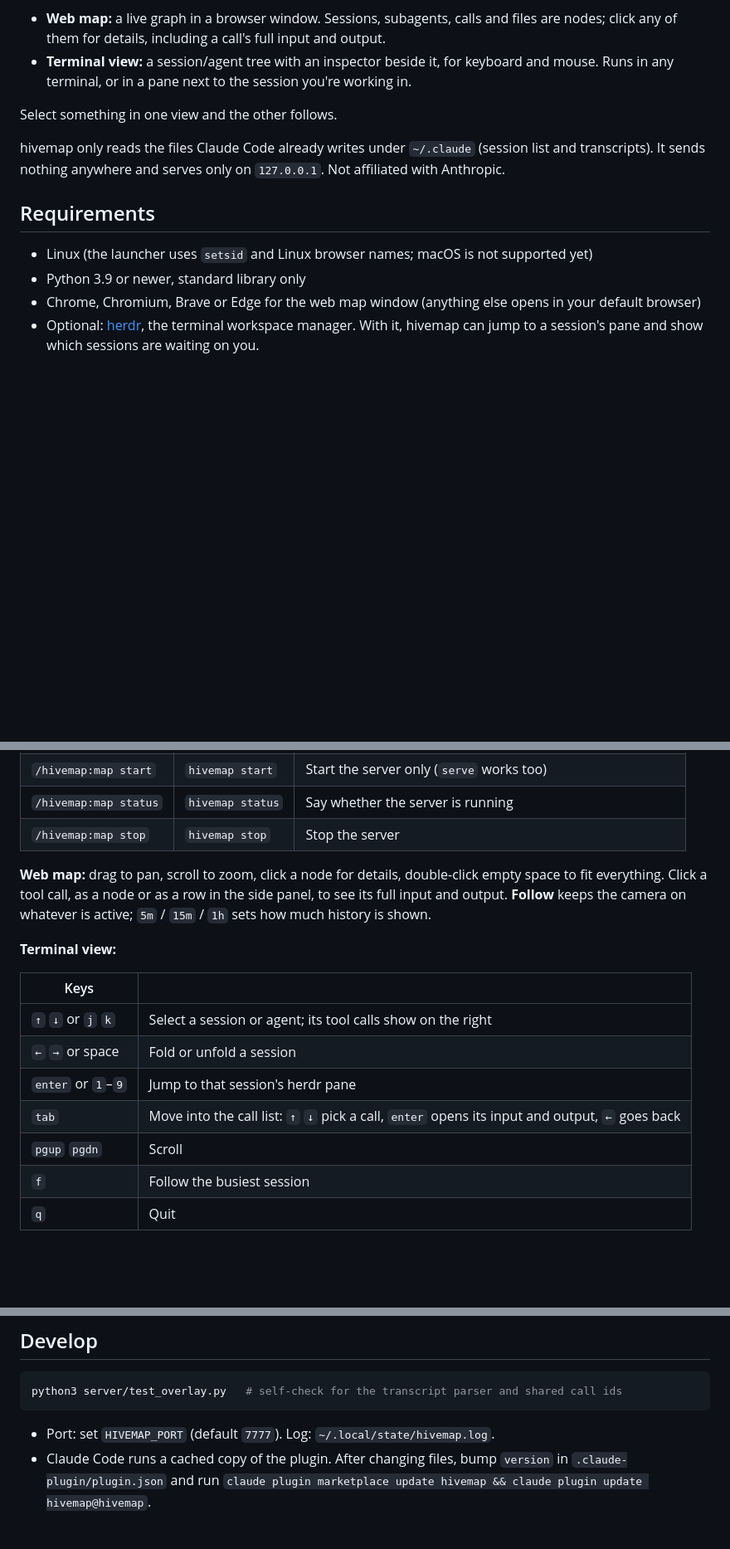
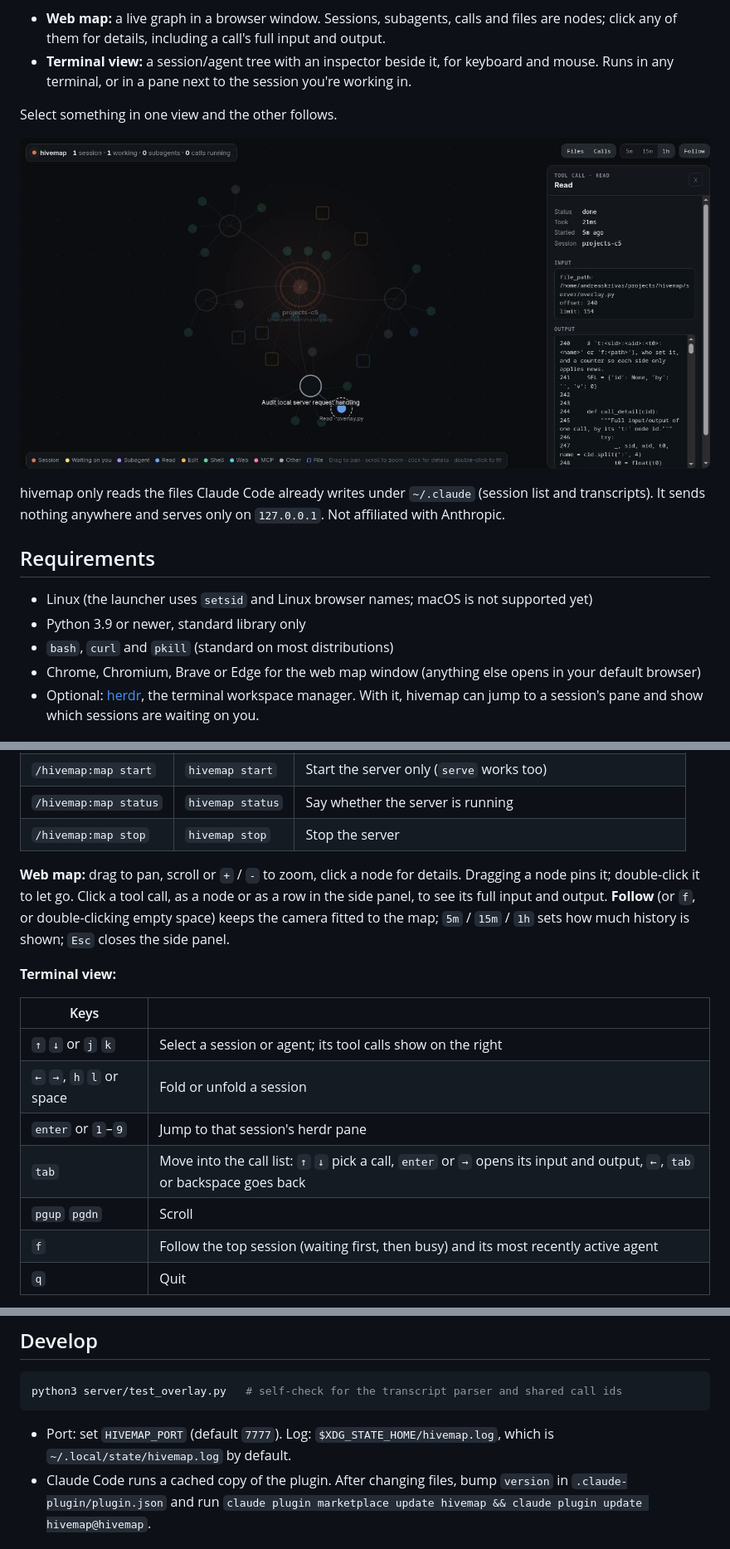
Before and after one commit to andreas131989/hivemap, a Markdown page: README.md, 3 parts joined by grey strips. Shown at 83% size. Drawn GitHub-style; pictures changed too: docs/call.png (added); blank space fills up the shorter version.

Commit message:
README screenshots, corrections from review; header no longer overlaps buttons; server reads HIVEMAP_PORT
Co-Authored-By: Claude Opus 5.5 <noreply@anthropic.com>

````diff
--- a/README.md
+++ b/README.md
@@ -14,6 +14,8 @@ Two views of the same data, kept in sync:
 
 Select something in one view and the other follows.
 
+![Clicking a tool call shows its full input and output](docs/call.png)
+
 hivemap only reads the files Claude Code already writes under `~/.claude` (session list and transcripts). It
 sends nothing anywhere and serves only on `127.0.0.1`. Not affiliated with Anthropic.
 
@@ -21,6 +23,7 @@ sends nothing anywhere and serves only on `127.0.0.1`. Not affiliated with Anthr
 
 - Linux (the launcher uses `setsid` and Linux browser names; macOS is not supported yet)
 - Python 3.9 or newer, standard library only
+- `bash`, `curl` and `pkill` (standard on most distributions)
 - Chrome, Chromium, Brave or Edge for the web map window (anything else opens in your default browser)
 - Optional: [herdr](https://herdr.dev), the terminal workspace manager. With it, hivemap can
   jump to a session's pane and show which sessions are waiting on you.
@@ -54,20 +57,21 @@ ln -s ~/.local/share/hivemap/fish/hivemap.fish ~/.config/fish/completions/hivema
 | `/hivemap:map status` | `hivemap status` | Say whether the server is running |
 | `/hivemap:map stop` | `hivemap stop` | Stop the server |
 
-**Web map:** drag to pan, scroll to zoom, click a node for details, double-click empty space to fit
-everything. Click a tool call, as a node or as a row in the side panel, to see its full input and output.
-**Follow** keeps the camera on whatever is active; `5m` / `15m` / `1h` sets how much history is shown.
+**Web map:** drag to pan, scroll or `+` / `-` to zoom, click a node for details. Dragging a node pins it;
+double-click it to let go. Click a tool call, as a node or as a row in the side panel, to see its full input
+and output. **Follow** (or `f`, or double-clicking empty space) keeps the camera fitted to the map;
+`5m` / `15m` / `1h` sets how much history is shown; `Esc` closes the side panel.
 
 **Terminal view:**
 
 | Keys | |
 |---|---|
 | `↑` `↓` or `j` `k` | Select a session or agent; its tool calls show on the right |
-| `←` `→` or space | Fold or unfold a session |
+| `←` `→`, `h` `l` or space | Fold or unfold a session |
 | `enter` or `1`–`9` | Jump to that session's herdr pane |
-| `tab` | Move into the call list: `↑` `↓` pick a call, `enter` opens its input and output, `←` goes back |
+| `tab` | Move into the call list: `↑` `↓` pick a call, `enter` or `→` opens its input and output, `←`, `tab` or backspace goes back |
 | `pgup` `pgdn` | Scroll |
-| `f` | Follow the busiest session |
+| `f` | Follow the top session (waiting first, then busy) and its most recently active agent |
 | `q` | Quit |
 
 The mouse works too: click a row or a call to select or open it, click a selected session to fold it, and
@@ -88,7 +92,8 @@ directly and syncs its selection through the server. No dependencies beyond the
 python3 server/test_overlay.py   # self-check for the transcript parser and shared call ids
 ```
 
-- Port: set `HIVEMAP_PORT` (default `7777`). Log: `~/.local/state/hivemap.log`.
+- Port: set `HIVEMAP_PORT` (default `7777`). Log: `$XDG_STATE_HOME/hivemap.log`, which is
+  `~/.local/state/hivemap.log` by default.
 - Claude Code runs a cached copy of the plugin. After changing files, bump `version` in
   `.claude-plugin/plugin.json` and run
   `claude plugin marketplace update hivemap && claude plugin update hivemap@hivemap`.
````
Also changed, not shown: other parts of README.md (+1 -1 lines), docs/map.png (added), 4 other files.
